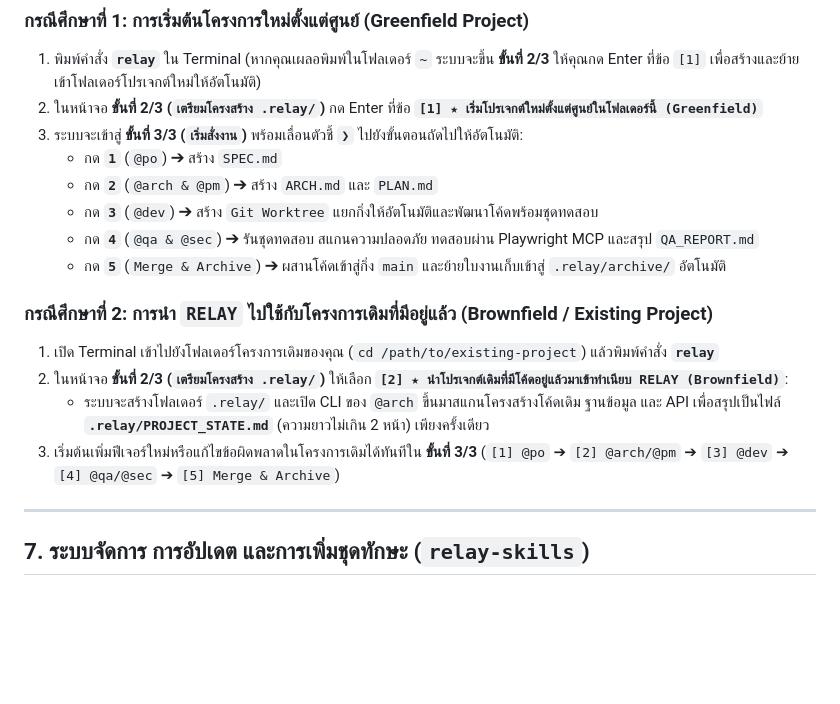
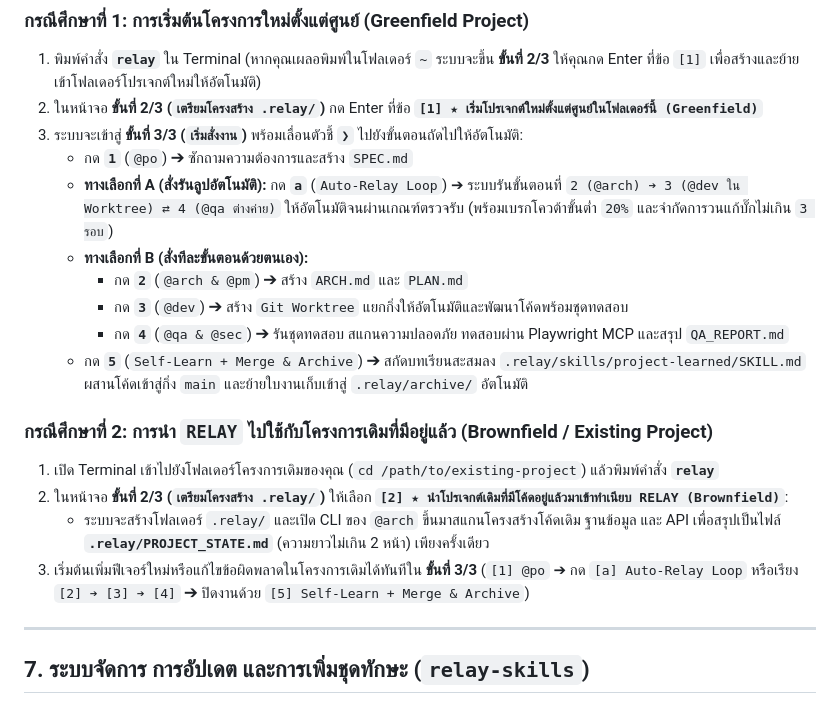
Before and after one commit to bosocmputer/RELAY, a Markdown page: README.md, the part around one of its changes. Rendered like a GitHub page; blank space fills up the shorter version.

Commit message:
docs(readme): update workflow flowchart and use cases with Auto-Relay Loop and Self-Learning Skills

```diff
--- a/README.md
+++ b/README.md
@@ -229,17 +230,19 @@ cd RELAY
 1. พิมพ์คำสั่ง **`relay`** ใน Terminal (หากคุณเผลอพิมพ์ในโฟลเดอร์ `~` ระบบจะขึ้น **ขั้นที่ 2/3** ให้คุณกด Enter ที่ข้อ `[1]` เพื่อสร้างและย้ายเข้าโฟลเดอร์โปรเจกต์ใหม่ให้อัตโนมัติ)
 2. ในหน้าจอ **ขั้นที่ 2/3 (`เตรียมโครงสร้าง .relay/`)** กด Enter ที่ข้อ **`[1] ★ เริ่มโปรเจกต์ใหม่ตั้งแต่ศูนย์ในโฟลเดอร์นี้ (Greenfield)`**
 3. ระบบจะเข้าสู่ **ขั้นที่ 3/3 (`เริ่มสั่งงาน`)** พร้อมเลื่อนตัวชี้ `❯` ไปยังขั้นตอนถัดไปให้อัตโนมัติ:
-   - กด **`1`** (`@po`) ➔ สร้าง `SPEC.md`
-   - กด **`2`** (`@arch & @pm`) ➔ สร้าง `ARCH.md` และ `PLAN.md`
-   - กด **`3`** (`@dev`) ➔ สร้าง `Git Worktree` แยกกิ่งให้อัตโนมัติและพัฒนาโค้ดพร้อมชุดทดสอบ
-   - กด **`4`** (`@qa & @sec`) ➔ รันชุดทดสอบ สแกนความปลอดภัย ทดสอบผ่าน Playwright MCP และสรุป `QA_REPORT.md`
-   - กด **`5`** (`Merge & Archive`) ➔ ผสานโค้ดเข้าสู่กิ่ง `main` และย้ายใบงานเก็บเข้าสู่ `.relay/archive/` อัตโนมัติ
+   - กด **`1`** (`@po`) ➔ ซักถามความต้องการและสร้าง `SPEC.md`
+   - **ทางเลือกที่ A (สั่งรันลูปอัตโนมัติ):** กด **`a`** (`Auto-Relay Loop`) ➔ ระบบรันขั้นตอนที่ `2 (@arch) ➔ 3 (@dev ใน Worktree) ⇄ 4 (@qa ต่างค่าย)` ให้อัตโนมัติจนผ่านเกณฑ์ตรวจรับ (พร้อมเบรกโควต้าขั้นต่ำ `20%` และจำกัดการวนแก้บั๊กไม่เกิน `3 รอบ`)
+   - **ทางเลือกที่ B (สั่งทีละขั้นตอนด้วยตนเอง):**
+     - กด **`2`** (`@arch & @pm`) ➔ สร้าง `ARCH.md` และ `PLAN.md`
+     - กด **`3`** (`@dev`) ➔ สร้าง `Git Worktree` แยกกิ่งให้อัตโนมัติและพัฒนาโค้ดพร้อมชุดทดสอบ
+     - กด **`4`** (`@qa & @sec`) ➔ รันชุดทดสอบ สแกนความปลอดภัย ทดสอบผ่าน Playwright MCP และสรุป `QA_REPORT.md`
+   - กด **`5`** (`Self-Learn + Merge & Archive`) ➔ สกัดบทเรียนสะสมลง `.relay/skills/project-learned/SKILL.md` ผสานโค้ดเข้าสู่กิ่ง `main` และย้ายใบงานเก็บเข้าสู่ `.relay/archive/` อัตโนมัติ
 
 ### กรณีศึกษาที่ 2: การนำ `RELAY` ไปใช้กับโครงการเดิมที่มีอยู่แล้ว (Brownfield / Existing Project)
 1. เปิด Terminal เข้าไปยังโฟลเดอร์โครงการเดิมของคุณ (`cd /path/to/existing-project`) แล้วพิมพ์คำสั่ง **`relay`**
 2. ในหน้าจอ **ขั้นที่ 2/3 (`เตรียมโครงสร้าง .relay/`)** ให้เลือก **`[2] ★ นำโปรเจกต์เดิมที่มีโค้ดอยู่แล้วมาเข้าทำเนียบ RELAY (Brownfield)`**:
    - ระบบจะสร้างโฟลเดอร์ `.relay/` และเปิด CLI ของ `@arch` ขึ้นมาสแกนโครงสร้างโค้ดเดิม ฐานข้อมูล และ API เพื่อสรุปเป็นไฟล์ **`.relay/PROJECT_STATE.md`** (ความยาวไม่เกิน 2 หน้า) เพียงครั้งเดียว
-3. เริ่มต้นเพิ่มฟีเจอร์ใหม่หรือแก้ไขข้อผิดพลาดในโครงการเดิมได้ทันทีใน **ขั้นที่ 3/3** (`[1] @po` ➔ `[2] @arch/@pm` ➔ `[3] @dev` ➔ `[4] @qa/@sec` ➔ `[5] Merge & Archive`)
+3. เริ่มต้นเพิ่มฟีเจอร์ใหม่หรือแก้ไขข้อผิดพลาดในโครงการเดิมได้ทันทีใน **ขั้นที่ 3/3** (`[1] @po` ➔ กด `[a] Auto-Relay Loop` หรือเรียง `[2] ➔ [3] ➔ [4]` ➔ ปิดงานด้วย `[5] Self-Learn + Merge & Archive`)
 
 ---
 
```
Also changed, not shown: other parts of README.md (+14 -13 lines).
